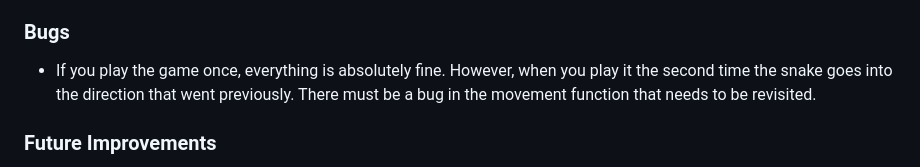
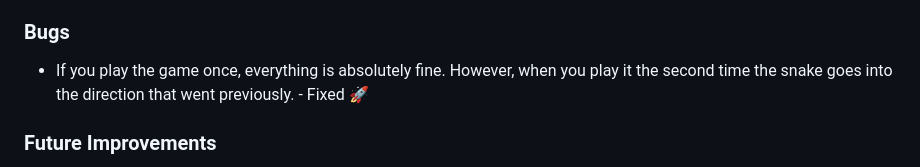
Before and after one commit to rossana87/Project_1, a Markdown page: README.md, the part around the change. Drawn GitHub-style.

```diff
--- a/README.md
+++ b/README.md
@@ -265,7 +265,7 @@ function reset() {
 
 ### Bugs
 
-* If you play the game once, everything is absolutely fine. However, when you play it the second time the snake goes into the direction that went previously. There must be a bug in the movement function that needs to be revisited.
+* If you play the game once, everything is absolutely fine. However, when you play it the second time the snake goes into the direction that went previously. - Fixed 🚀
 
 ### Future Improvements
 
```
